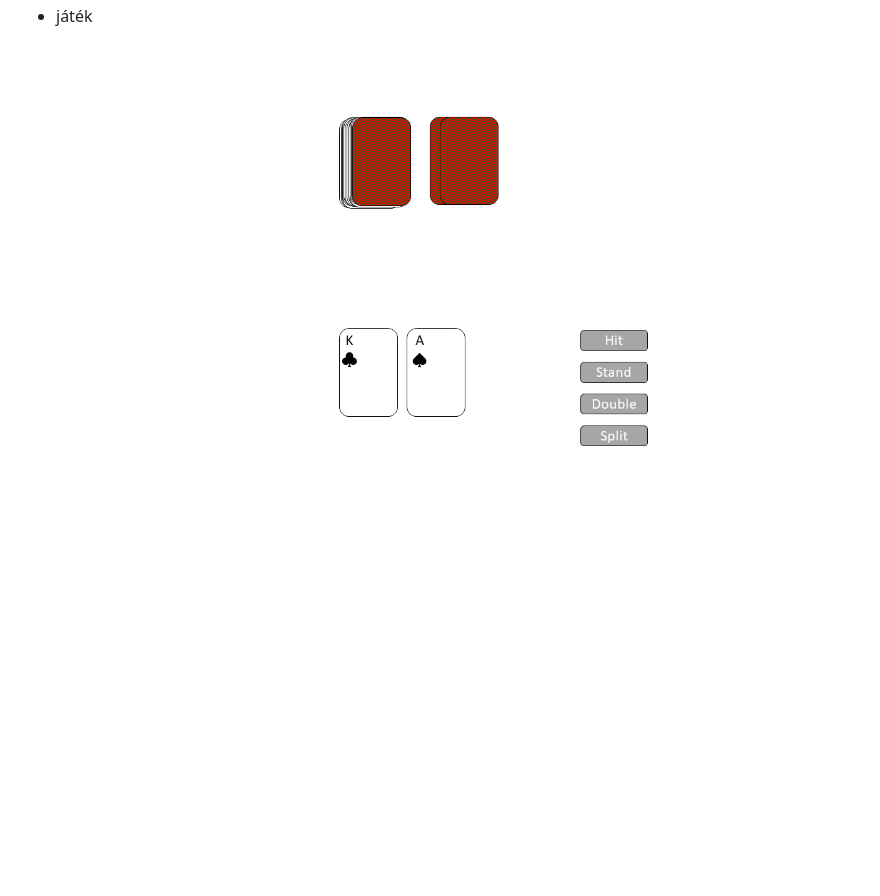
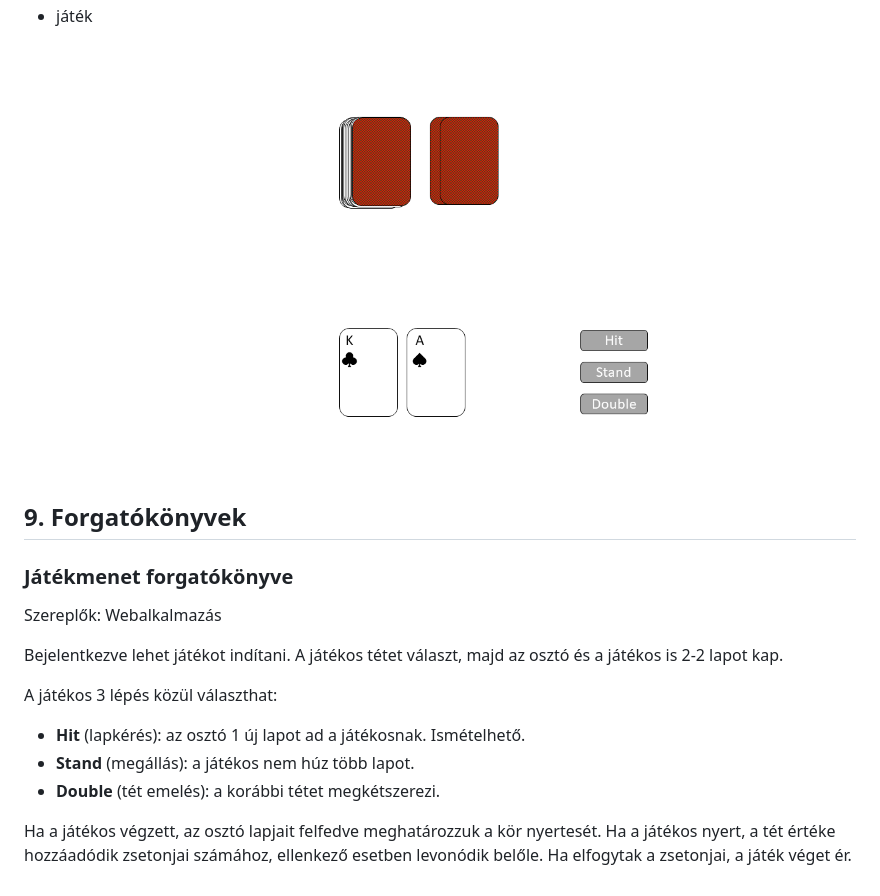
Before and after one commit to PQ653P/AFP1-nagyproject, a Markdown page: Dokumentáció/Funkcionális specifikáció.md, the part around the change. GitHub-like rendering; pictures changed too: Dokumentáció/img/game.png; blank space fills up the shorter version.

Commit message:
Funkcionális specifikáció: Forgatókönyvek

```diff
--- a/Dokumentáció/Funkcionális specifikáció.md
+++ b/Dokumentáció/Funkcionális specifikáció.md
@@ -66,3 +66,19 @@ Fontosabb képernyők:
 ![](img/profile.png)
 - játék
 ![](img/game.png)
+
+## 9. Forgatókönyvek
+
+### Játékmenet forgatókönyve
+Szereplők: Webalkalmazás
+
+Bejelentkezve lehet játékot indítani. A játékos tétet választ, majd az osztó és a játékos is 2-2 lapot kap.
+
+A játékos 3 lépés közül választhat:
+- **Hit** (lapkérés): az osztó 1 új lapot ad a játékosnak. Ismételhető.
+- **Stand** (megállás): a játékos nem húz több lapot.
+- **Double** (tét emelés): a korábbi tétet megkétszerezi.
+
+Ha a játékos végzett, az osztó lapjait felfedve meghatározzuk a kör nyertesét.
+Ha a játékos nyert, a tét értéke hozzáadódik zsetonjai számához, ellenkező esetben levonódik belőle.
+Ha elfogytak a zsetonjai, a játék véget ér.
```
Also changed, not shown: 1 other file.
